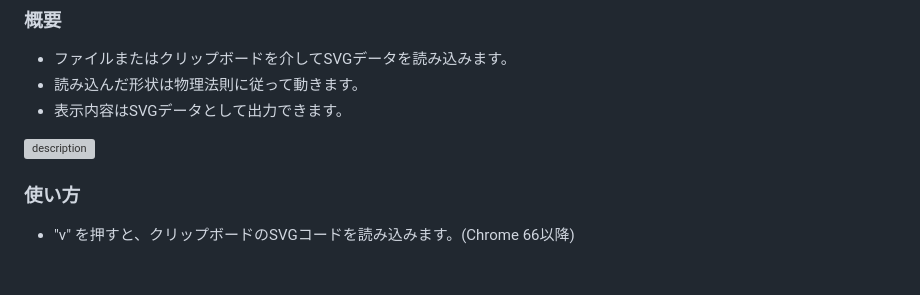
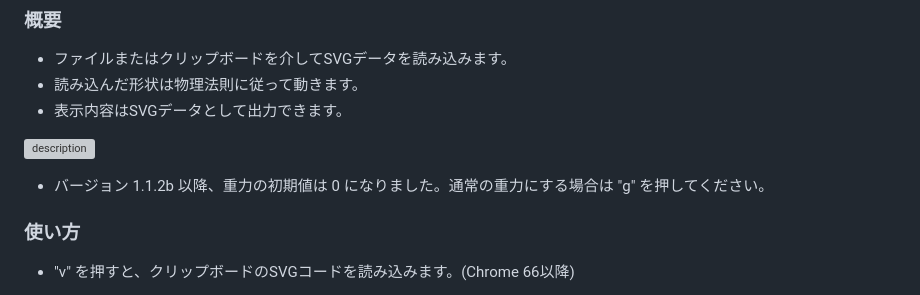
Before and after one commit to shspage/simple-svg-physics-runner, a Markdown page: README_ja.md, the part around the change. GitHub-like rendering; blank space fills up the shorter version; grey boxes are pictures that could not be loaded.

```diff
--- a/README_ja.md
+++ b/README_ja.md
@@ -6,6 +6,8 @@
 * 表示内容はSVGデータとして出力できます。
 
 ![description](https://github.com/shspage/simple-svg-physics-runner/blob/master/image/description.gif)
+
+* バージョン 1.1.2b 以降、重力の初期値は 0 になりました。通常の重力にする場合は "g" を押してください。
 
 ### 使い方
 * "v" を押すと、クリップボードのSVGコードを読み込みます。(Chrome 66以降)
```
Also changed, not shown: README.md (+2 -0 lines).
